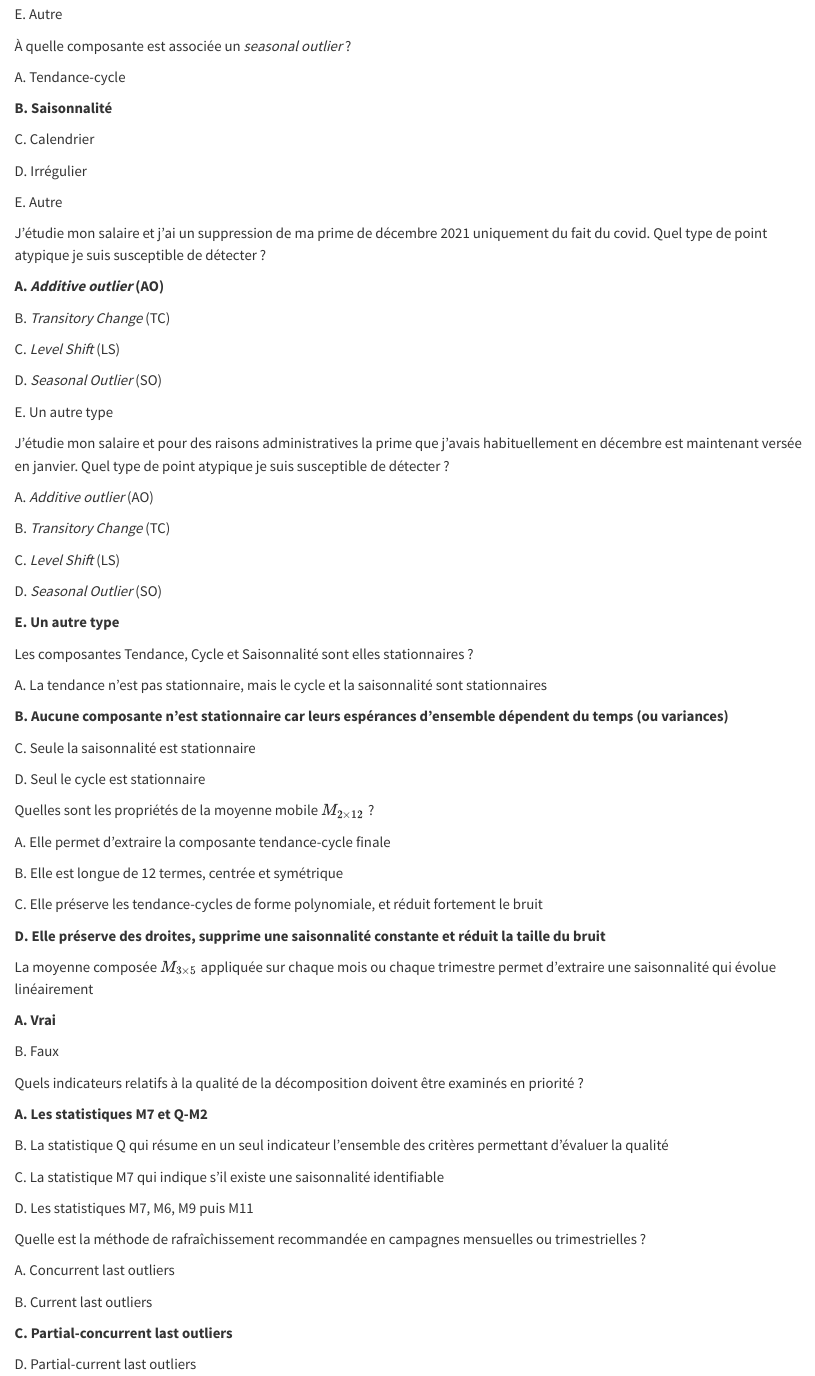
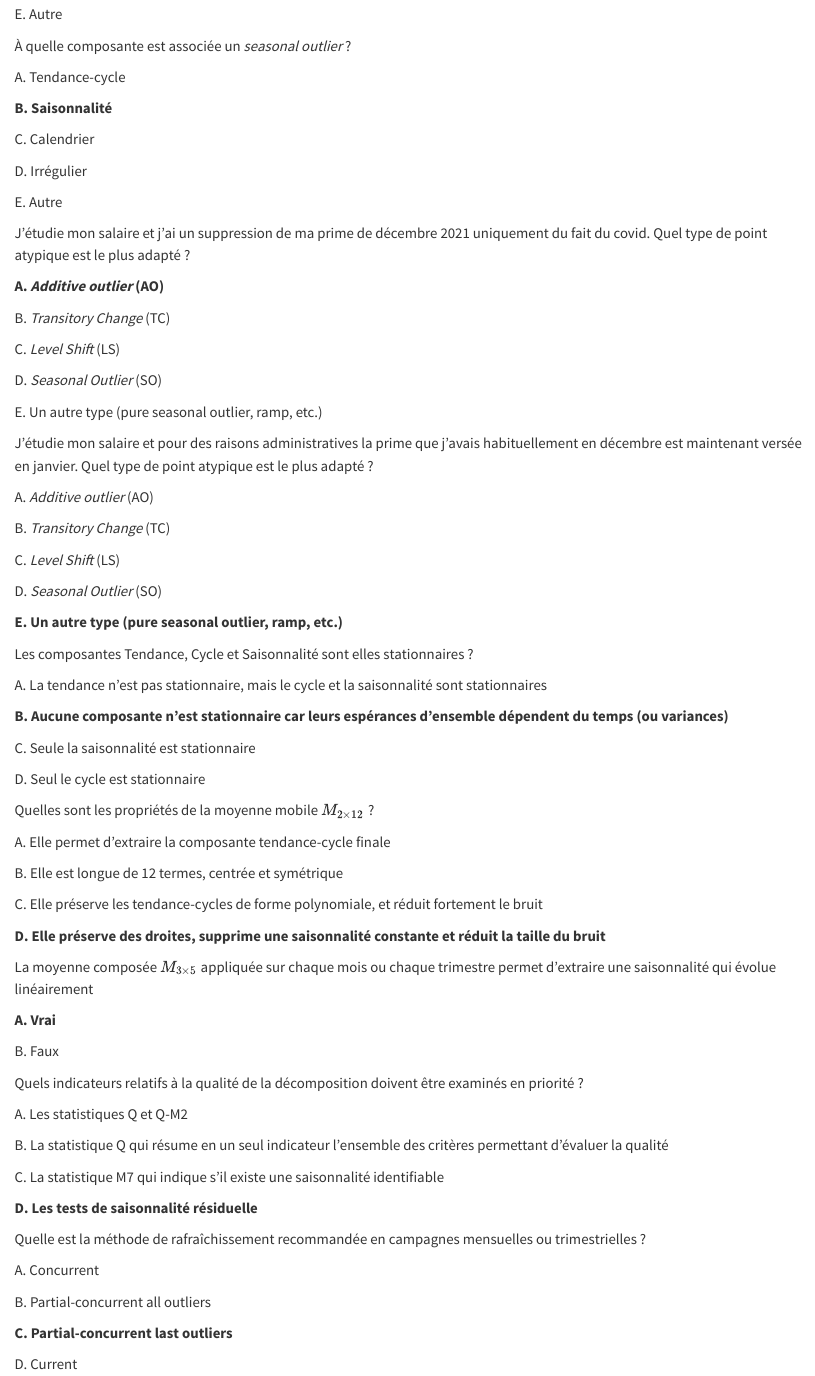
Before and after one commit to AQLT/formation.2025.cvs, a Quarto document (quiz.qmd): the page in a window 1100 px wide, from 2460 px down. Rendered offline with R 4.5, knitr and Pandoc in place of Quarto, with nearby package versions.

Commit message:
maj quiz

```diff
--- a/quiz.qmd
+++ b/quiz.qmd
@@ -155,7 +155,7 @@ E. Autre
 
 ::: {#exr-sal-ao}
 J'étudie mon salaire et j'ai un suppression de ma prime de décembre 2021 uniquement du fait du covid.
-Quel type de point atypique je suis susceptible de détecter ?
+Quel type de point atypique est le plus adapté ?
 
 __A. *Additive outlier* (AO)__
 
@@ -165,12 +165,12 @@ C. *Level Shift* (LS)
 
 D. *Seasonal Outlier* (SO)
 
-E. Un autre type
+E. Un autre type  (pure seasonal outlier, ramp, etc.)
 :::
 
 ::: {#exr-sal-pso}
 J'étudie mon salaire et pour des raisons administratives la prime que j'avais habituellement en décembre est maintenant versée en janvier.
-Quel type de point atypique je suis susceptible de détecter ?
+Quel type de point atypique est le plus adapté ?
 
 A. *Additive outlier* (AO)
 
@@ -180,7 +180,7 @@ C. *Level Shift* (LS)
 
 D. *Seasonal Outlier* (SO)
 
-**E. Un autre type**
+__E. Un autre type (**pure seasonal outlier**, **ramp**, etc.)__
 :::
 
 ::: {#exr-comp-stat}
@@ -218,23 +218,23 @@ B. Faux
 ::: {#exr-qual-decom}
 Quels indicateurs relatifs à la qualité de la décomposition doivent être examinés en priorité ?
 
-**A. Les statistiques M7 et Q-M2**
+A. Les statistiques Q et Q-M2
 
 B. La statistique Q qui résume en un seul indicateur l'ensemble des critères permettant d'évaluer la qualité
 
 C. La statistique M7 qui indique s'il existe une saisonnalité identifiable
 
-D. Les statistiques M7, M6, M9 puis M11
+**D. Les tests de saisonnalité résiduelle**
 :::
 
 ::: {#exr-rafraîchissement}
 Quelle est la méthode de rafraîchissement recommandée en campagnes mensuelles ou trimestrielles ?
 
-A. Concurrent last outliers
+A. Concurrent
 
-B. Current last outliers
+B. Partial-concurrent all outliers
 
 **C. Partial-concurrent last outliers**
 
-D. Partial-current last outliers
+D. Current
 :::
```
